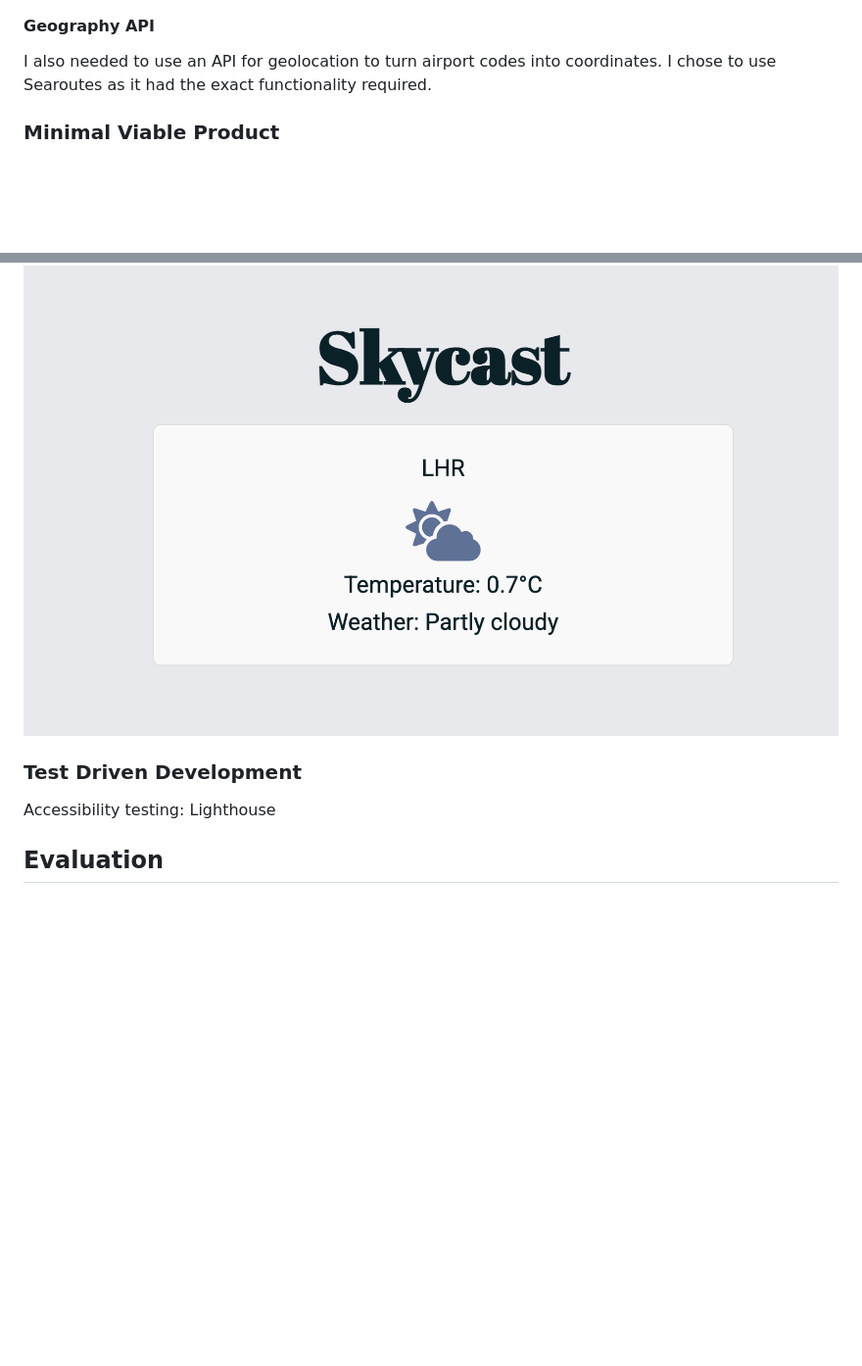
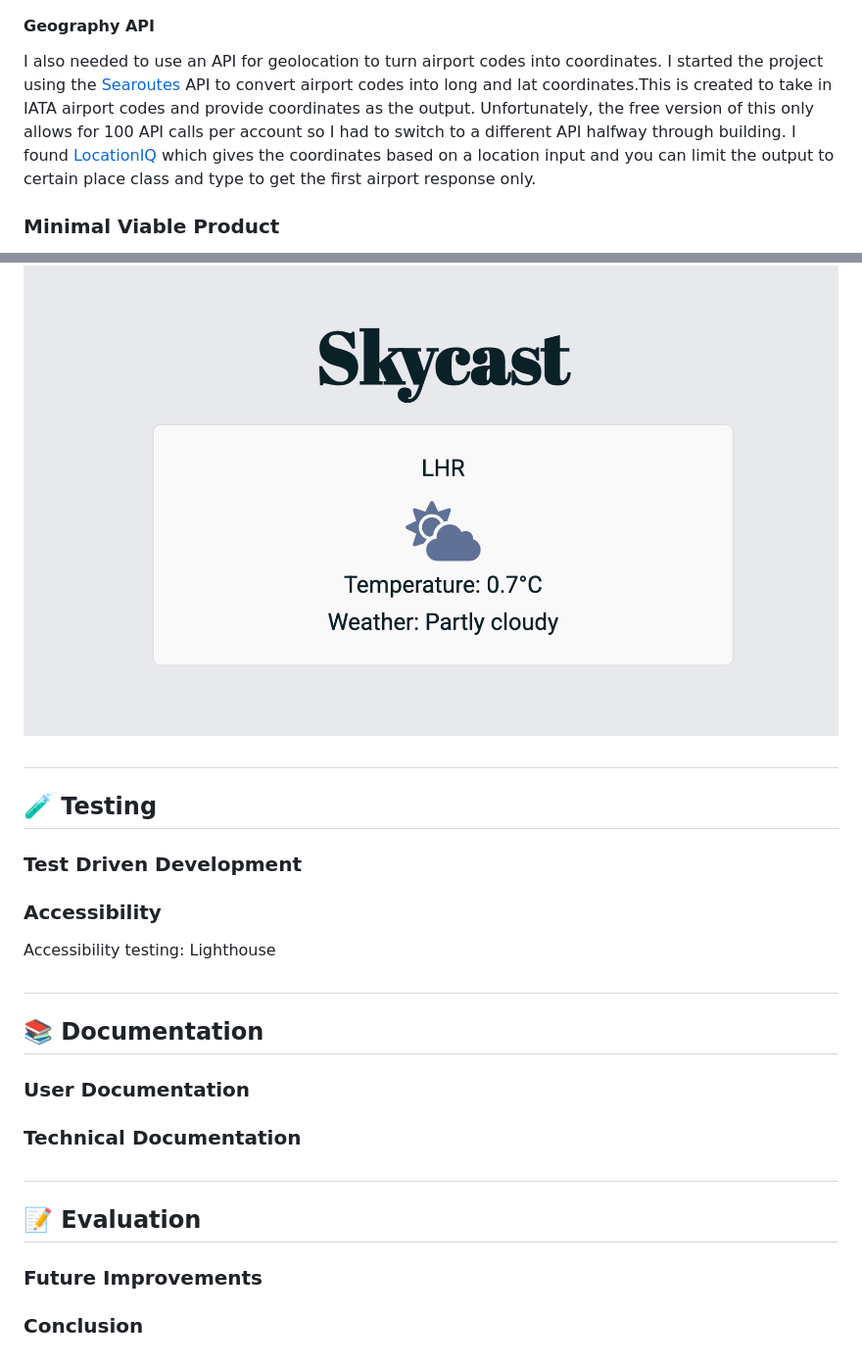
Before and after one commit to green-eggz/se_sum1, a Markdown page: README.md, 2 parts joined by grey strips. Shown: that part at 98% size. Rendered like a GitHub page; blank space fills up the shorter version.

```diff
--- a/README.md
+++ b/README.md
@@ -59,7 +99,7 @@ The Open Meteo API contains weather codes which need to be mapped to description
 ![](docs/code-map.png)
 
 #### Geography API
-I also needed to use an API for geolocation to turn airport codes into coordinates. I chose to use Searoutes as it had the exact functionality required.
+I also needed to use an API for geolocation to turn airport codes into coordinates. I started the project using the [Searoutes](https://developer.searoutes.com/reference/getgeocodingairport) API to convert airport codes into long and lat coordinates.This is created to take in IATA airport codes and provide coordinates as the output. Unfortunately, the free version of this only allows for 100 API calls per account so I had to switch to a different API halfway through building. I found [LocationIQ](https://locationiq.com/) which gives the coordinates based on a location input and you can limit the output to certain place class and type to get the first airport response only.
 
 ### Minimal Viable Product
 The very first iteration of this was created with one hard coded airport to test the ability of calling both APIs. It has not been formatted at all either. \
@@ -68,8 +108,19 @@ The very first iteration of this was created with one hard coded airport to test
 The second iteration, once the CSS had been applied, tidied up the look and made it more professional.
 ![](docs/draft2.png)
 
+## <h2 id="testing"> 🧪 Testing</h2>
 ### Test Driven Development
+
+### Accessibility
 Accessibility testing: Lighthouse
 
+## <h2 id="documentation">📚 Documentation</h2>
+### User Documentation
 
-## Evaluation
+### Technical Documentation
+
+## <h2 id="evaluation">📝 Evaluation</h2>
+
+### Future Improvements
+
+### Conclusion
```
Also changed, not shown: other parts of README.md (+55 -15 lines), docs/brainstorm.png (added), docs/test1.png (added), docs/test2.png (added).
